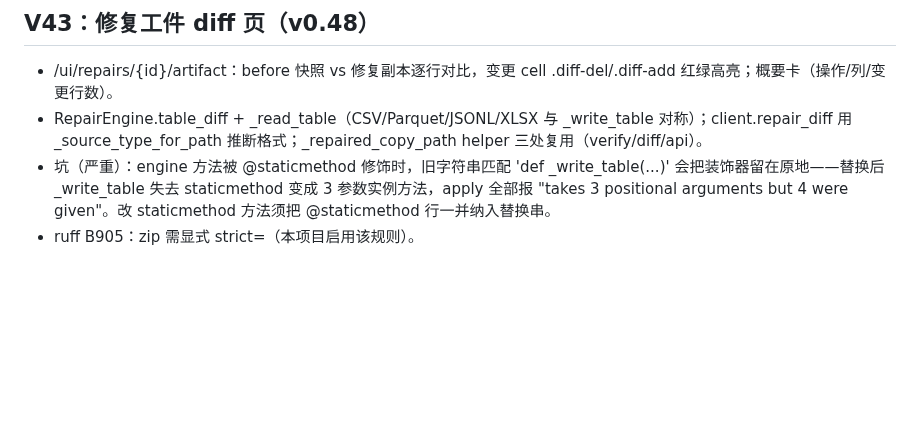
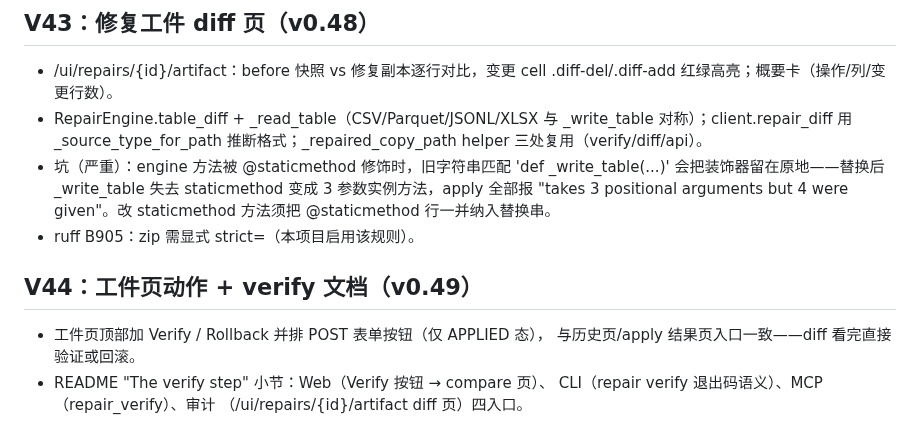
Before and after one commit to Jackxiaozhiren/datasentry, a Markdown page: docs/DEVELOPMENT.md, the part around the change. Drawn GitHub-style; blank space fills up the shorter version.

Commit message:
docs: V44 dev note (artifact actions, verify docs)

```diff
--- a/docs/DEVELOPMENT.md
+++ b/docs/DEVELOPMENT.md
@@ -1105,3 +1105,12 @@ make lint && make type && make test   # 或 make check（含覆盖率门禁）
   "takes 3 positional arguments but 4 were given"。改 staticmethod
   方法须把 @staticmethod 行一并纳入替换串。
 - ruff B905：zip 需显式 strict=（本项目启用该规则）。
+
+
+## V44：工件页动作 + verify 文档（v0.49）
+
+- 工件页顶部加 Verify / Rollback 并排 POST 表单按钮（仅 APPLIED 态），
+  与历史页/apply 结果页入口一致——diff 看完直接验证或回滚。
+- README "The verify step" 小节：Web（Verify 按钮 → compare 页）、
+  CLI（repair verify 退出码语义）、MCP（repair_verify）、审计
+  （/ui/repairs/{id}/artifact diff 页）四入口。
```
